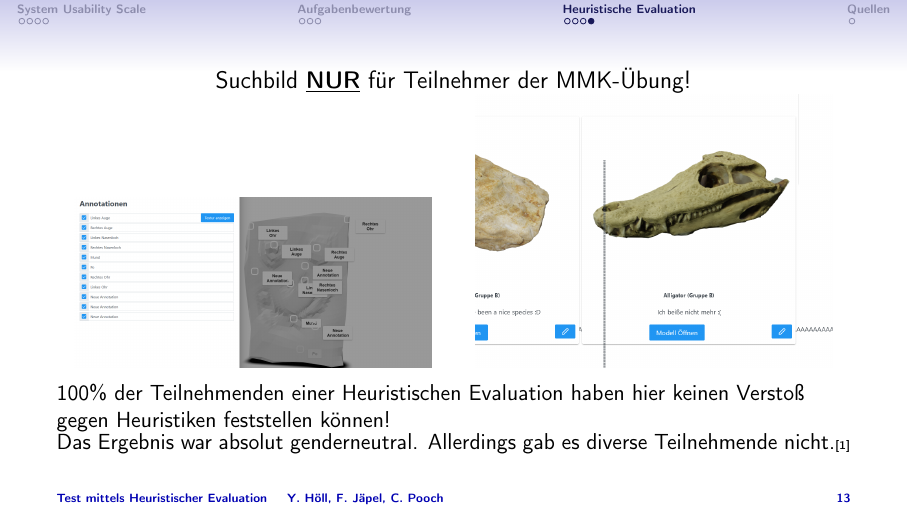
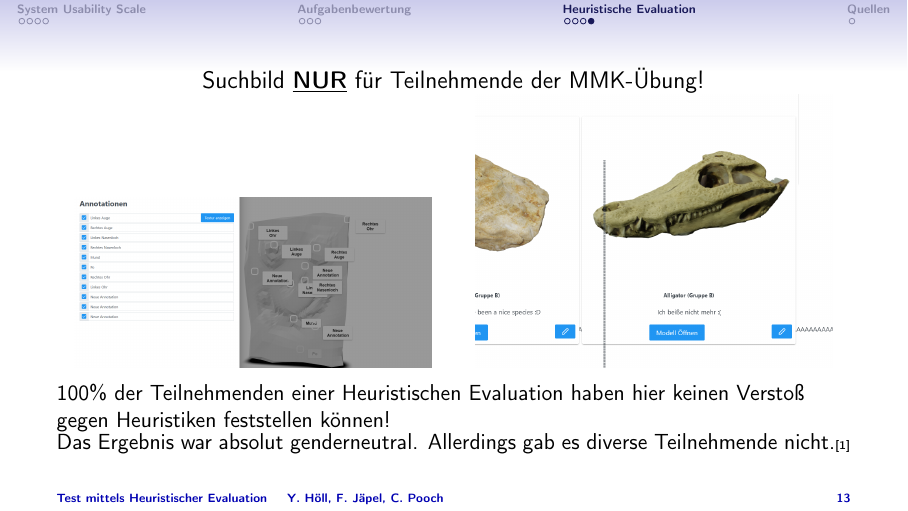
Before and after one commit to KoKoKotlin/Vortr-ge, LaTeX slides (mmk2/main.tex): page 13 of 14. Compiled offline with pdfLaTeX.

Commit message:
correct gender

```diff
--- a/mmk2/main.tex
+++ b/mmk2/main.tex
@@ -147,7 +147,7 @@
 
 \begin{frame}
 \begin{figure}
-	Suchbild \underline{\textbf{NUR}} für Teilnehmer der MMK-Übung!
+	Suchbild \underline{\textbf{NUR}} für Teilnehmende der MMK-Übung!
 	\begin{minipage}[b]{0.45\linewidth}
 		\centering
 		\includegraphics[width=\textwidth]{image/Heur2.png}
```
Also changed, not shown: mmk2/TeamB_Präsentation.pdf, mmk2/main.pdf (deleted).
